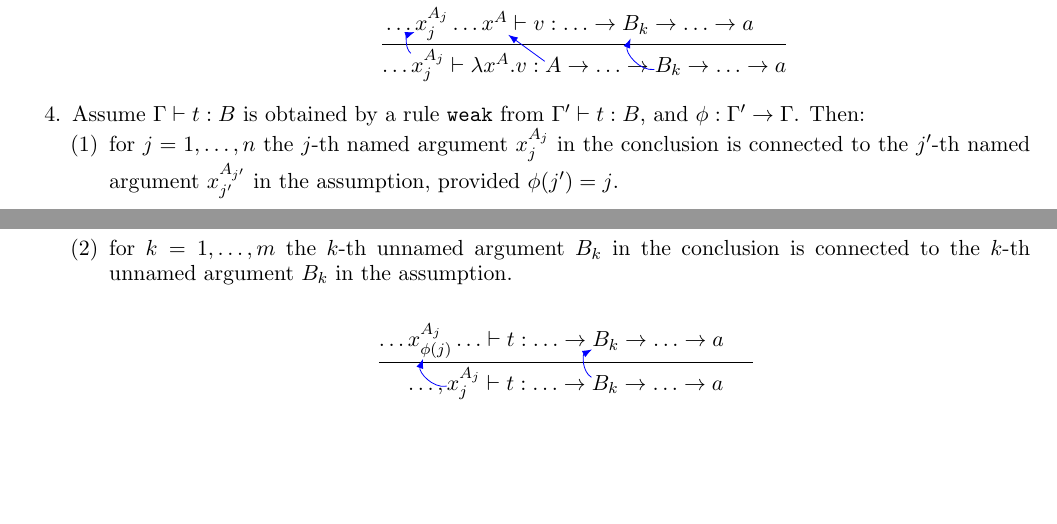
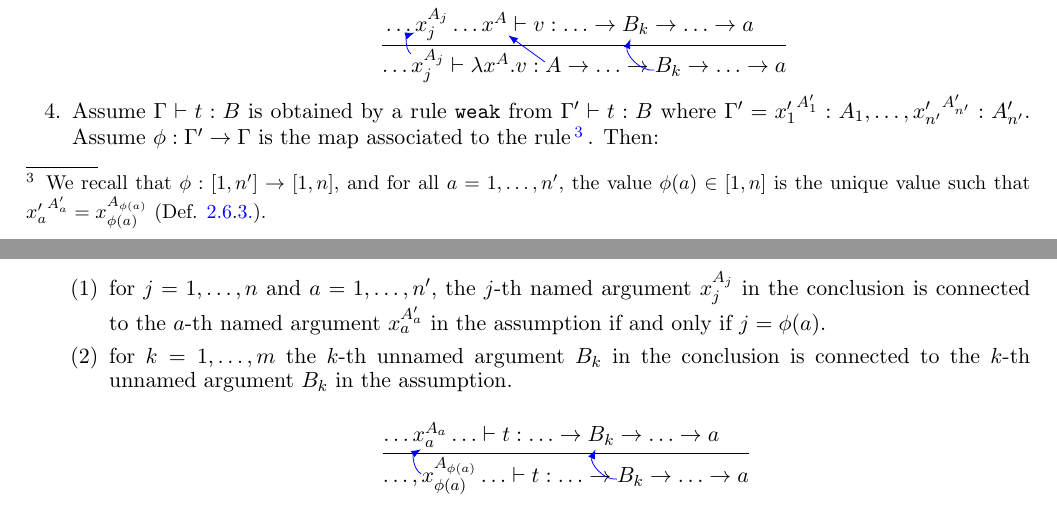
Before and after one commit to stefanoangeloberardi/MFPS25, a LaTeX document (main.tex, which reads section-trace-infinite-lambda-terms.tex): two parts of pages 8 and 9 of 25, joined at a grey line, cut so that both start at the same text, the shorter picture padded with empty space. Compiled offline with pdfLaTeX.

Commit message:
proofzilla

```diff
--- a/section-trace-infinite-lambda-terms.tex
+++ b/section-trace-infinite-lambda-terms.tex
@@ -301,25 +301,32 @@ $
 \end{enumerate}
 
 \item
-Assume $\Gamma \vdash t : B$ is obtained by a rule $\weak$ from $\Gamma' \vdash t : B$,
-and $\phi:\Gamma' \rightarrow \Gamma$.
+Assume $\Gamma \vdash t : B$ is obtained by a rule $\weak$ from $\Gamma' \vdash t : B$
+where $\Gamma' = {x'_1}^{A'_1}:A_1, \ldots, {x'_{n'}}^{A'_{n'}}:A'_{n'}$. Assume
+$\phi:\Gamma' \rightarrow \Gamma$ is the map associated to the rule\footnote{
+We recall that $\phi:[1,n'] \rightarrow [1,n]$,
+and for all $a = 1, \ldots, n'$, the value $\phi(a) \in [1,n]$ is the unique value
+such that ${x'_{a}}^{A'_{a}} = x_{\phi(a)}^{A_{\phi(a)}}$
+(Def. \ref{definition-context-lambda}.\ref{definition-context-lambda-08}).}.
 Then:
 \begin{enumerate}
 \item
-for $j=1, \ldots, n$
-the $j$-th named argument $x_j^{A_j}$ in the conclusion is connected to the $j'$-th named
-argument $x_{j'}^{A_{j'}}$ in the assumption, provided $\phi(j') = j$.
+for $j=1, \ldots, n$ and $a = 1, \ldots, n'$,
+the $j$-th named argument $x_j^{A_j}$ in the conclusion is connected to the $a$-th named
+argument $x_{a}^{A'_{a}}$ in the assumption if and only if $j = \phi(a)$.
+
 \item
 for $k=1, \ldots, m$ the $k$-th unnamed argument $B_k$ in the conclusion
 is connected to the $k$-th unnamed argument $B_k$ in the assumption.
 \end{enumerate}
+
 \begin{prooftree}
 \def\extraVskip{2pt}
 \def\ScoreOverhang{0pt}
-\AxiomC{$ \ldots \vnode1{x_{\phi(j)}^{A_j}} \ldots
+\AxiomC{$ \ldots \vnode1{x_{a}^{A_{a}}} \ldots
 \vdash t: \ldots \rightarrow \vnode2{B_k} \rightarrow \ldots \rightarrow a $}
 \AxiomC{}
-\BinaryInfC{$ \ldots, \vnode3{x_j^{A_j}} \vdash t
+\BinaryInfC{$ \ldots, \vnode3{x_{\phi(a)}^{A_{\phi(a)}}} \ldots \vdash t
 : \ldots \rightarrow \vnode4{B_k} \rightarrow \ldots \rightarrow a  $}
 \end{prooftree}
 
```
